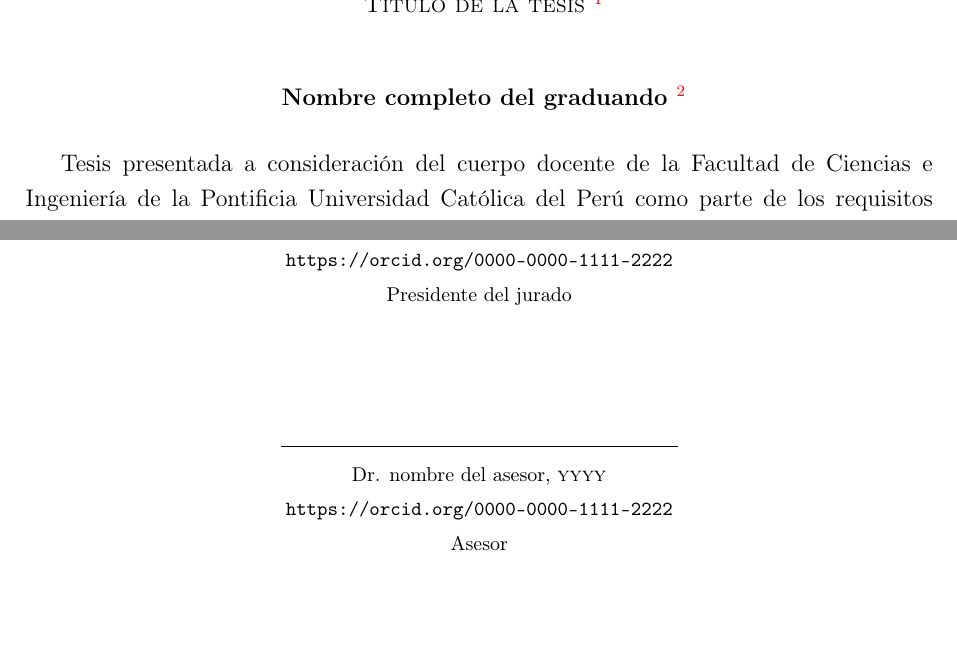
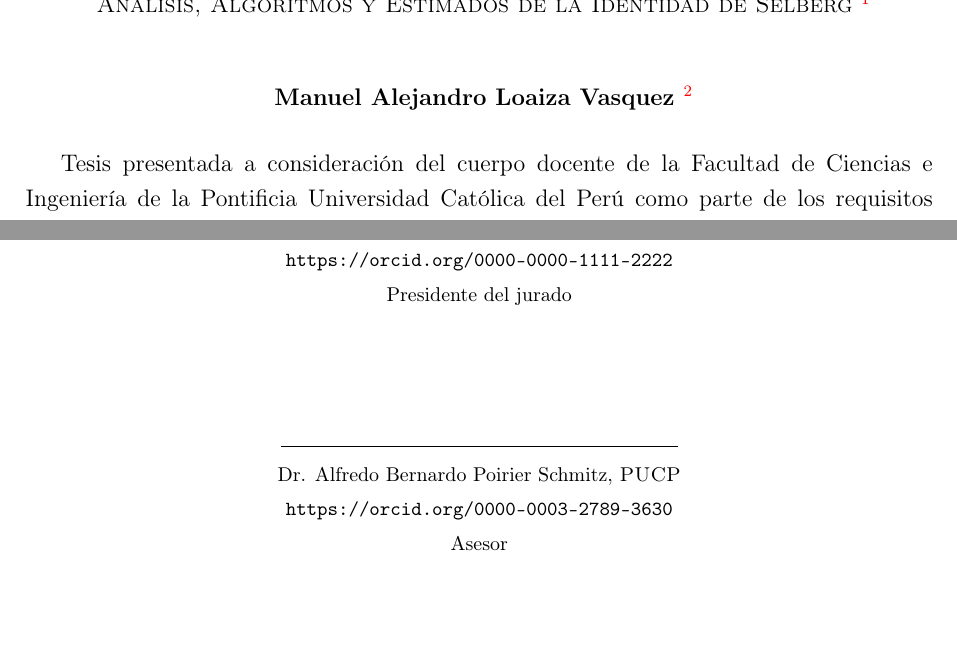
Before and after one commit to ManuelLoaizaVasquez/selberg-identity, a LaTeX thesis (base/document.tex, which reads tex/committee.tex): two parts of page 2 of 14, joined at a grey line, cut at the place of the change. Compiled offline with pdfLaTeX.

```diff
--- a/tex/committee.tex
+++ b/tex/committee.tex
@@ -6,7 +6,7 @@
 
 \begin{center}
   \textsc{
-    T\'itulo de la tesis
+    An\'alisis, Algoritmos y Estimados de la Identidad de Selberg
     \footnote{Version final con las correcciones del jurado}
   }
 \end{center}
@@ -15,7 +15,7 @@
 
 \begin{center}
   \textbf{
-    Nombre completo del graduando
+    Manuel Alejandro Loaiza Vasquez
     \footnote{Proyecto DGI, apoyo financiero, etc.}
   }
 \end{center}
@@ -48,8 +48,8 @@
 \begin{center}
   \begin{tabular}{c}
     \footnotesize{\rule{7cm}{0.0009cm}} \\
-    \footnotesize{Dr. nombre del asesor, \textsc{yyyy}} \\
-    \footnotesize{\goto{https://orcid.org/0000-0000-1111-2222}} \\
+    \footnotesize{Dr. Alfredo Bernardo Poirier Schmitz, \textsc{PUCP}} \\
+    \footnotesize{\goto{https://orcid.org/0000-0003-2789-3630}} \\
     \footnotesize{Asesor}
   \end{tabular}
 \end{center}
```
